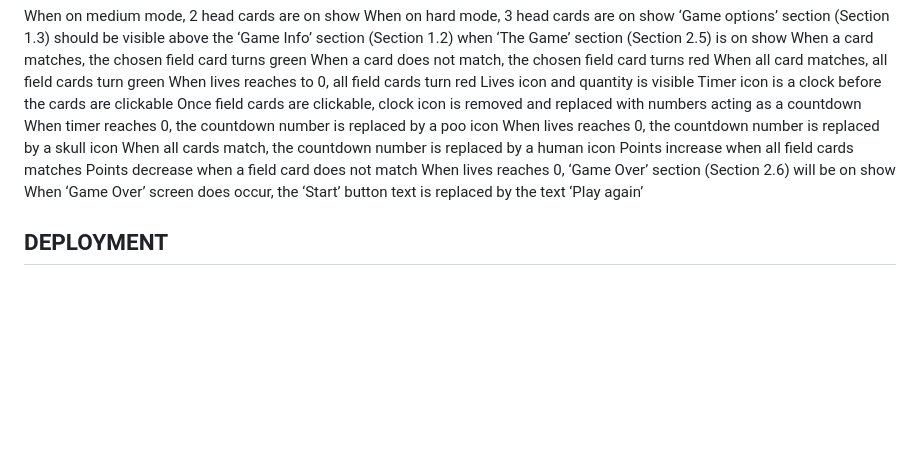
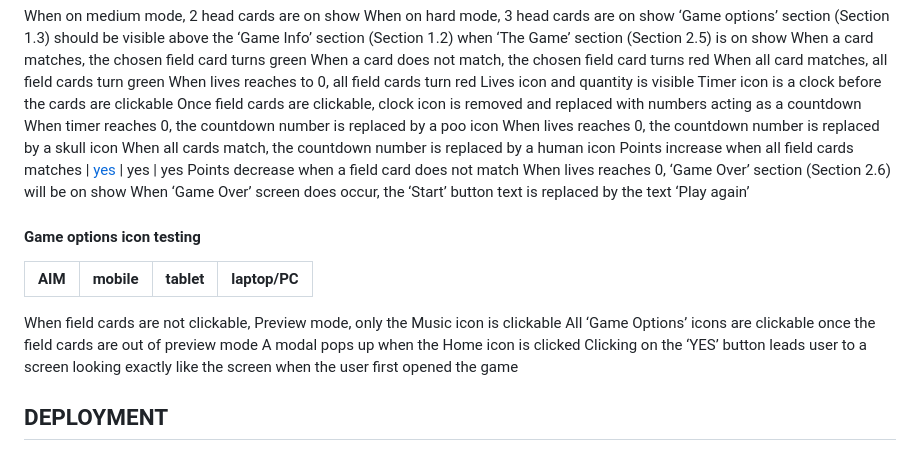
Before and after one commit to shiba517/MSP2-The-Memory-Game, a Markdown page: README.md, the part around the change. Drawn GitHub-style; blank space fills up the shorter version.

Commit message:
Added a .gif file. Checking if it works

```diff
--- a/README.md
+++ b/README.md
@@ -272,12 +272,18 @@ Once field cards are clickable, clock icon is removed and replaced with numbers
 When timer reaches 0, the countdown number is replaced by a poo icon
 When lives reaches 0, the countdown number is replaced by a skull icon
 When all cards match, the countdown number is replaced by a human icon
-Points increase when all field cards matches
+Points increase when all field cards matches | [yes](assets/images/cross-platform-testing/points-increase.gif) | yes | yes
 Points decrease when a field card does not match
 When lives reaches 0, ‘Game Over’ section (Section 2.6) will be on show
 When ‘Game Over’ screen does occur, the ‘Start’ button text is replaced by the text ‘Play again’
 
-
+#### Game options icon testing
+AIM | mobile | tablet | laptop/PC
+--- | --- | --- | ---
+When field cards are not clickable, Preview mode, only the Music icon is clickable
+All ‘Game Options’ icons are clickable once the field cards are out of preview mode
+A modal pops up when the Home icon is clicked
+Clicking on the ‘YES’ button leads user to a screen looking exactly like the screen when the user first opened the game
 
 ## DEPLOYMENT
 ### Github pages
```
Also changed, not shown: assets/images/cross-platform-testing/points-increase.gif (added).
